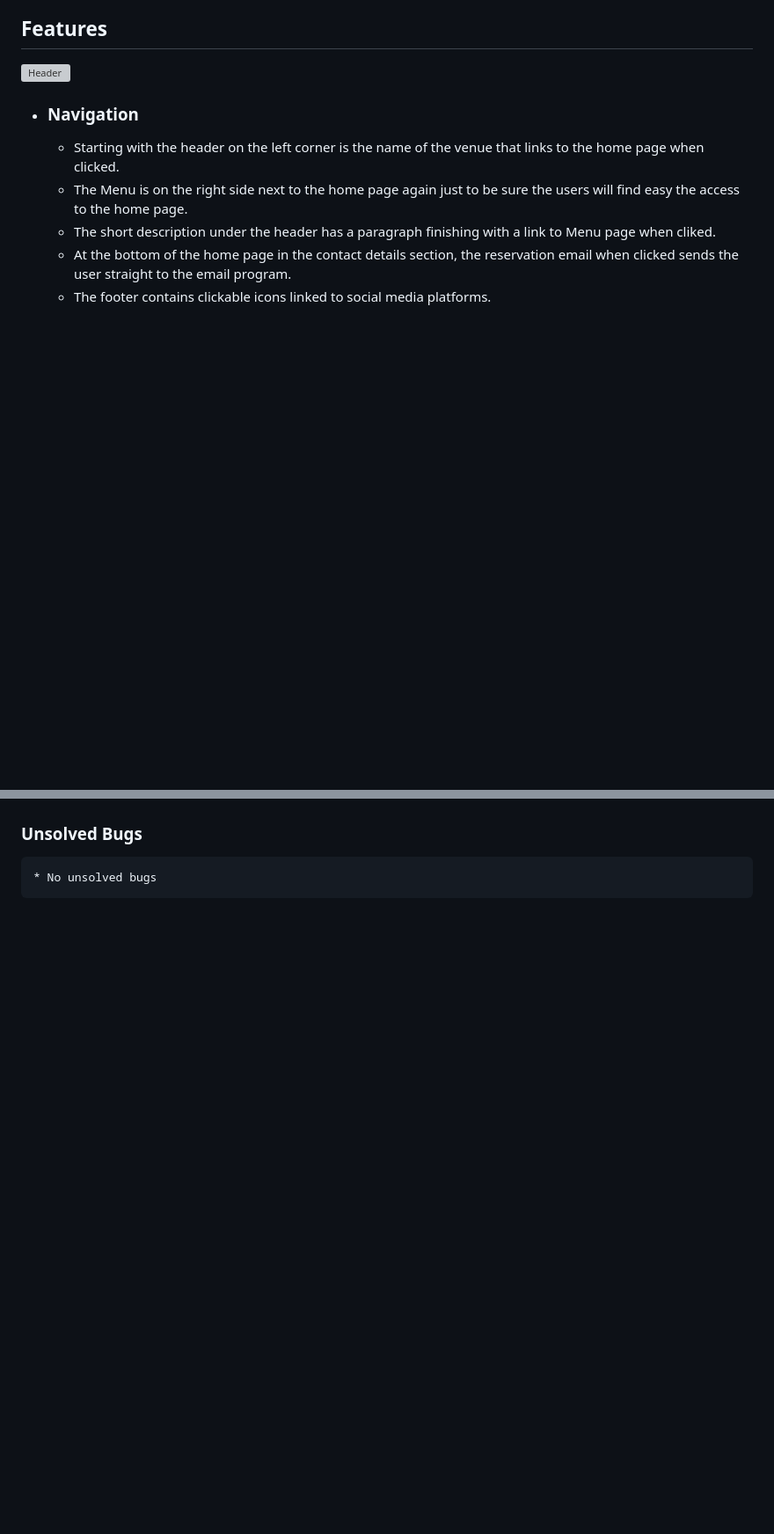
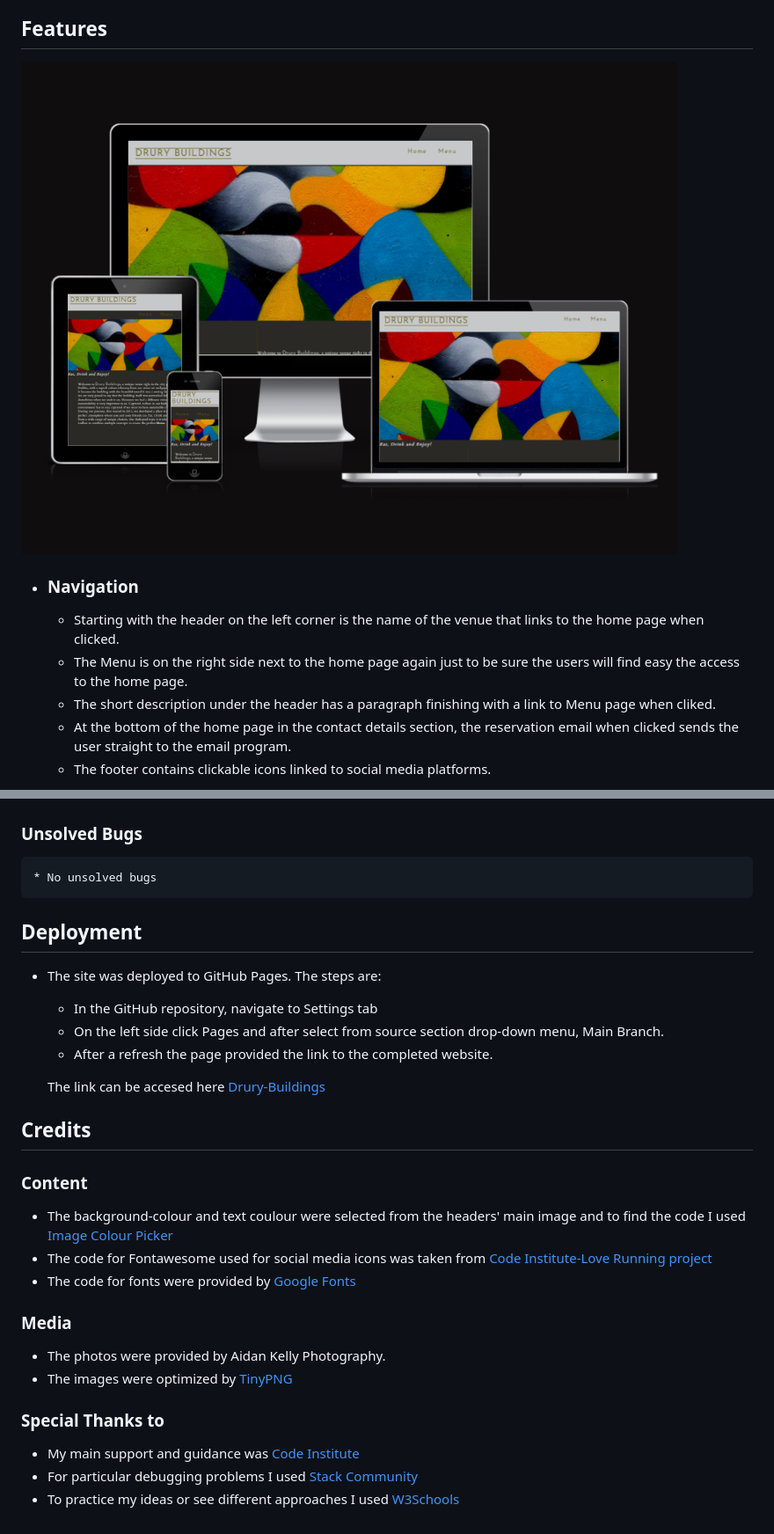
Before and after one commit to DianaVoicu/Drury-Buildings, a Markdown page: README.md, 2 parts joined by grey strips. Shown: that part at 88% size. GitHub-like rendering; pictures changed too: assets/images/devices.png (added); blank space fills up the shorter version; grey boxes are pictures that could not be loaded.

Commit message:
Finish the Readme file

```diff
--- a/README.md
+++ b/README.md
@@ -5,8 +5,7 @@ The users can find a short description about the history of the place, menu, det
 
 ## Features ##
 
-![Header](/assets/images/header.png)
-
+![Header](/assets/images/devices.png)
 
 * ### Navigation ###
 
@@ -69,3 +70,27 @@ The users can find a short description about the history of the place, menu, det
 
 ### Unsolved Bugs ###
     * No unsolved bugs
+
+## Deployment ##
+
+  * The site was deployed to GitHub Pages. The steps are:
+    * In the GitHub repository, navigate to Settings tab
+    * On the left side click Pages and after select from source section drop-down menu, Main Branch.
+    * After a refresh the page provided the link to the completed website.
+
+    The link can be accesed here [Drury-Buildings](https://dianavoicu.github.io/Drury-Buildings/index.html)
+
+## Credits ##
+### Content ###
+  * The background-colour and text coulour were selected from the headers' main image and to find the code I used [Image Colour Picker](https://imagecolorpicker.com/en)
+  * The code for Fontawesome used for social media icons was taken from [Code Institute-Love Running project](https://github.com/Code-Institute-Solutions/love-running-2.0-sourcecode/tree/main/02-creating-the-header/02-google-fonts)
+  * The code for fonts were provided by [Google Fonts](https://fonts.google.com/)
+
+### Media ###
+  * The photos were provided by Aidan Kelly Photography.
+  * The images were optimized by [TinyPNG](https://tinypng.com/)
+
+### Special Thanks to ###
+  * My main support and guidance was [Code Institute](https://learn.codeinstitute.net/)
+  * For particular debugging problems I used [Stack Community](https://stackoverflow.com/)
+  * To practice my ideas or see different approaches I used [W3Schools](https://www.w3schools.com/)
```
Also changed, not shown: other parts of README.md (+2 -0 lines).
